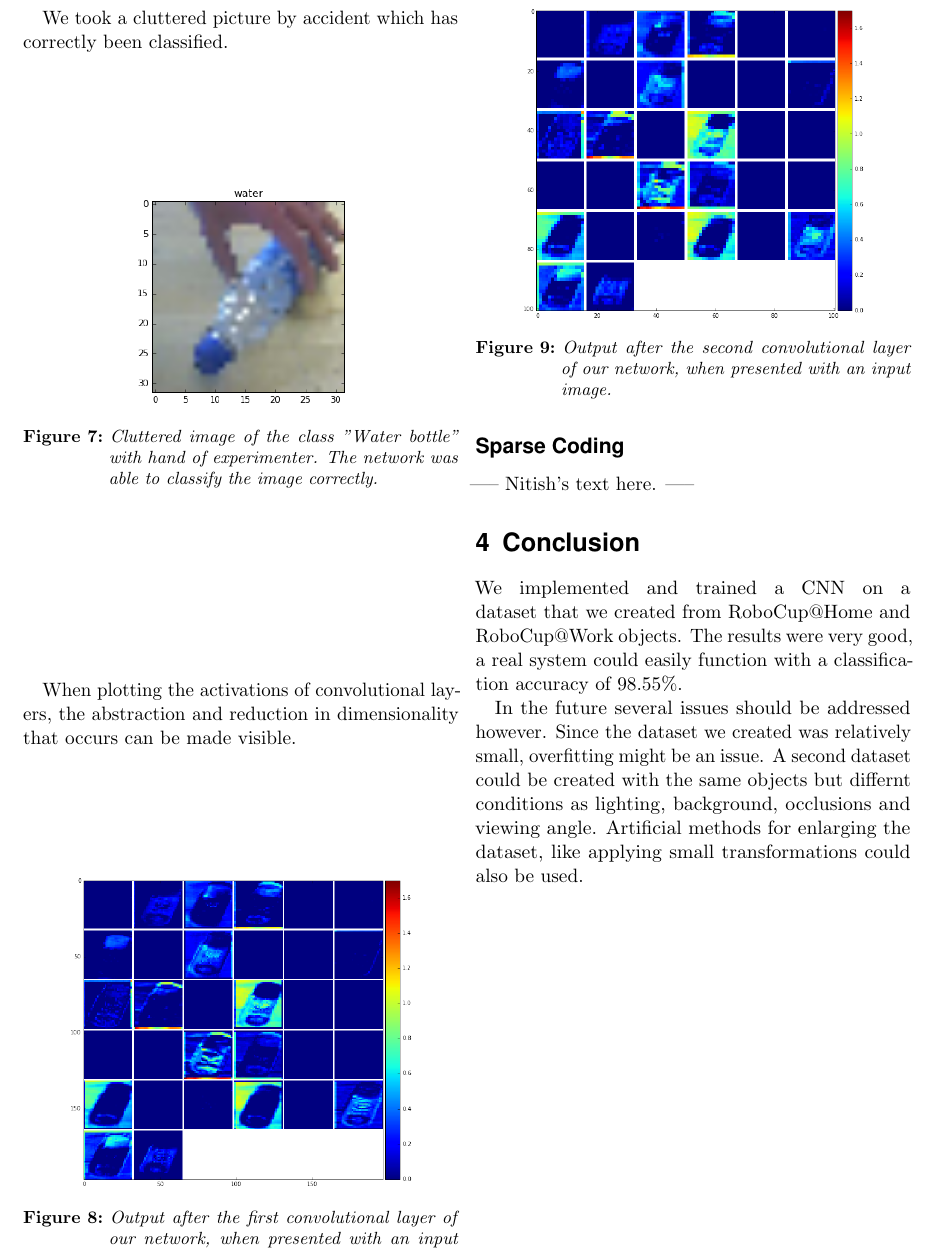
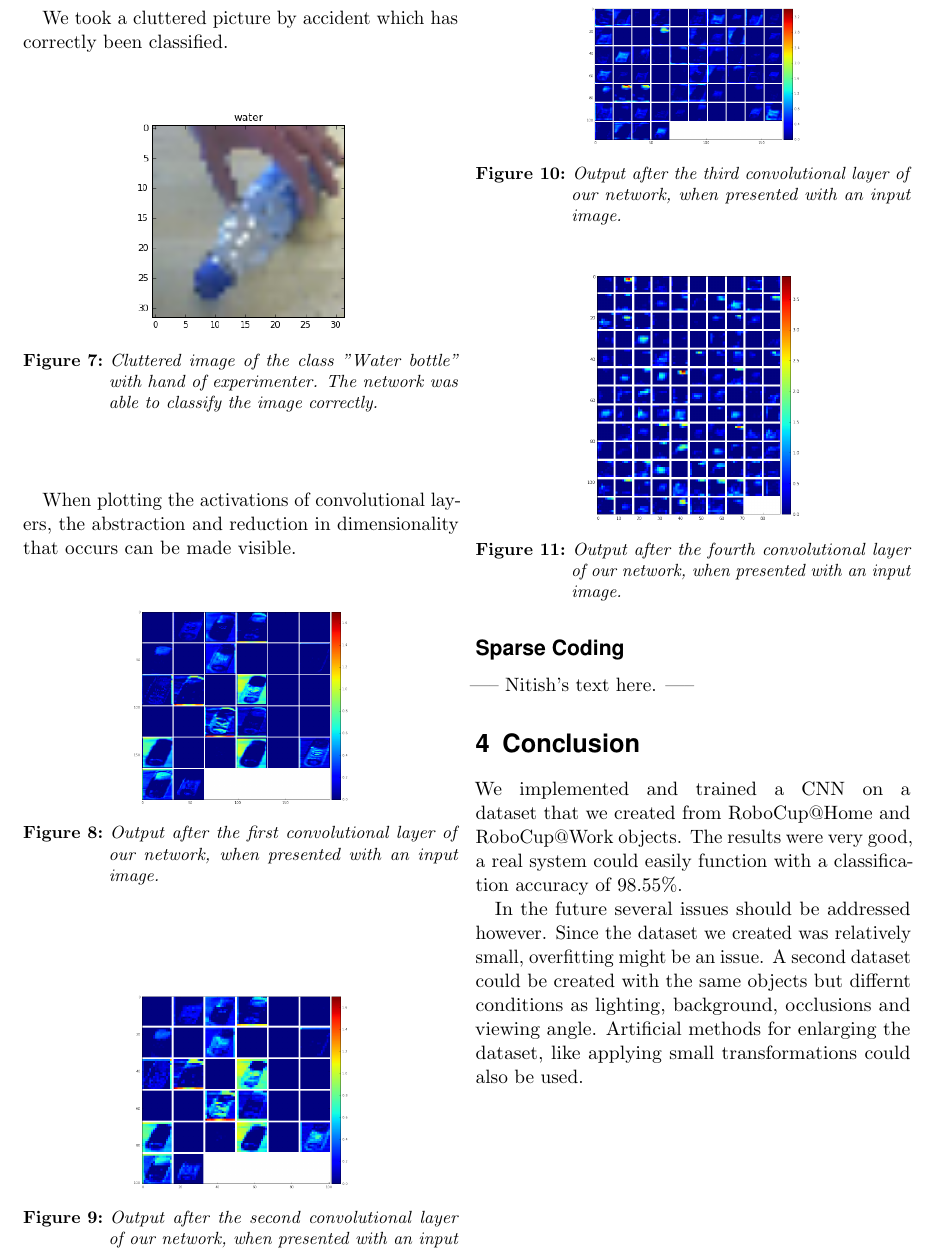
Before and after one commit to nitred/LA-Report-objclassification, a LaTeX problem sheet (sample_assignment.tex): part of page 4 of 6, cut so that both start at the same text. Compiled offline with pdfLaTeX.

Commit message:
adds more cnn output images

```diff
--- a/sample_assignment.tex
+++ b/sample_assignment.tex
@@ -239,16 +239,27 @@ When plotting the activations of convolutional layers, the abstraction and reduc
 
 \begin{figure}[H]
     \centering
-    \includegraphics[width=0.8\linewidth]{data/final_cnn_firstlayer}
+    \includegraphics[width=0.5\linewidth]{data/final_cnn_firstlayer}
     \caption{Output after the first convolutional layer of our network, when presented with an input image.}
 \end{figure}
 
 \begin{figure}[H]
     \centering
-    \includegraphics[width=0.8\linewidth]{data/final_cnn_secondlayer}
+    \includegraphics[width=0.5\linewidth]{data/final_cnn_secondlayer}
     \caption{Output after the second convolutional layer of our network, when presented with an input image.}
 \end{figure}
 
+\begin{figure}[H]
+    \centering
+    \includegraphics[width=0.5\linewidth]{data/final_cnn_thirdlayer}
+    \caption{Output after the third convolutional layer of our network, when presented with an input image.}
+\end{figure}
+
+\begin{figure}[H]
+    \centering
+    \includegraphics[width=0.5\linewidth]{data/final_cnn_fourthlayer}
+    \caption{Output after the fourth convolutional layer of our network, when presented with an input image.}
+\end{figure}
 
 \subsection*{Sparse Coding}
 ----- Nitish's text here. -----
```
Also changed, not shown: data/final_cnn_fourthlayer.png (added), data/final_cnn_thirdlayer.png (added), sample_assignment.pdf, 2 other files.
